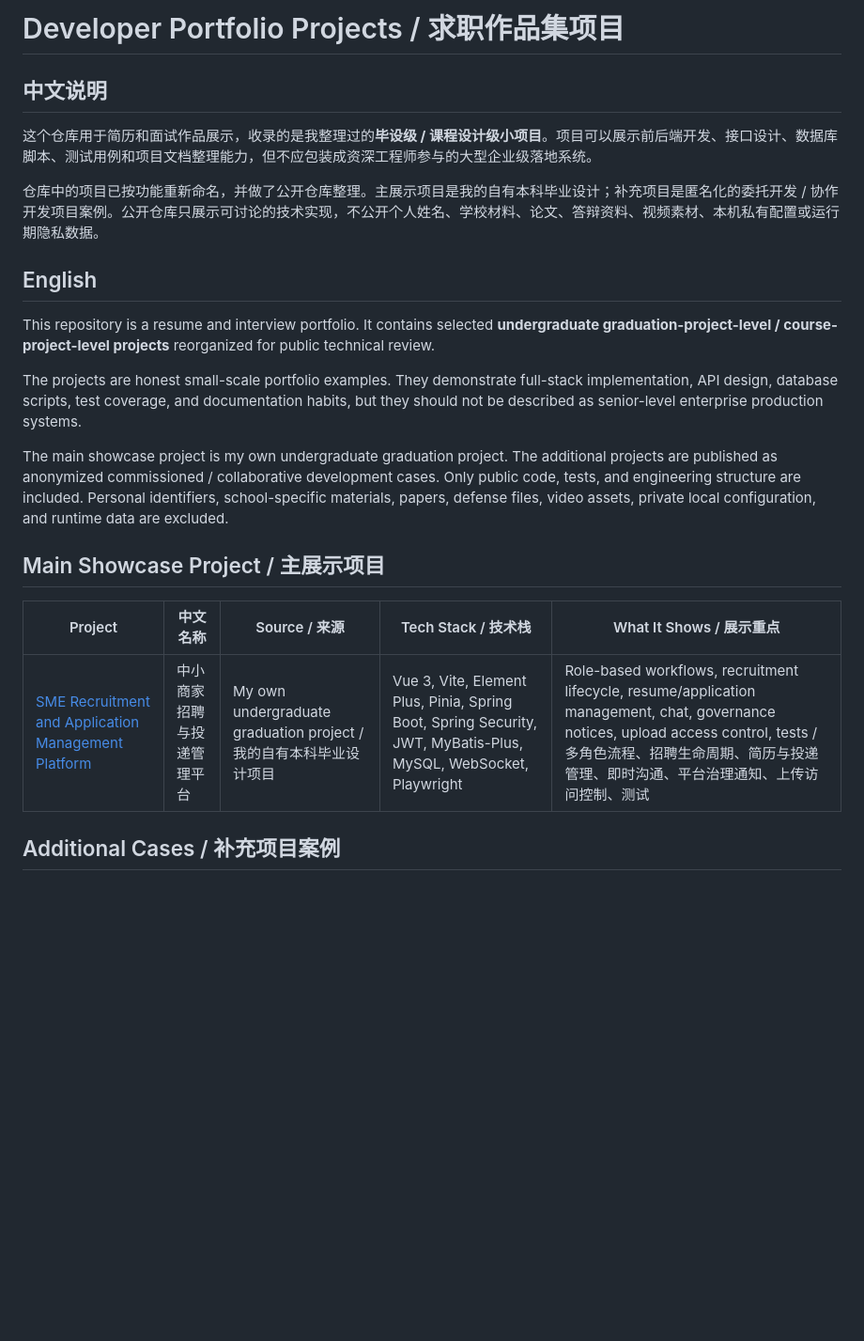
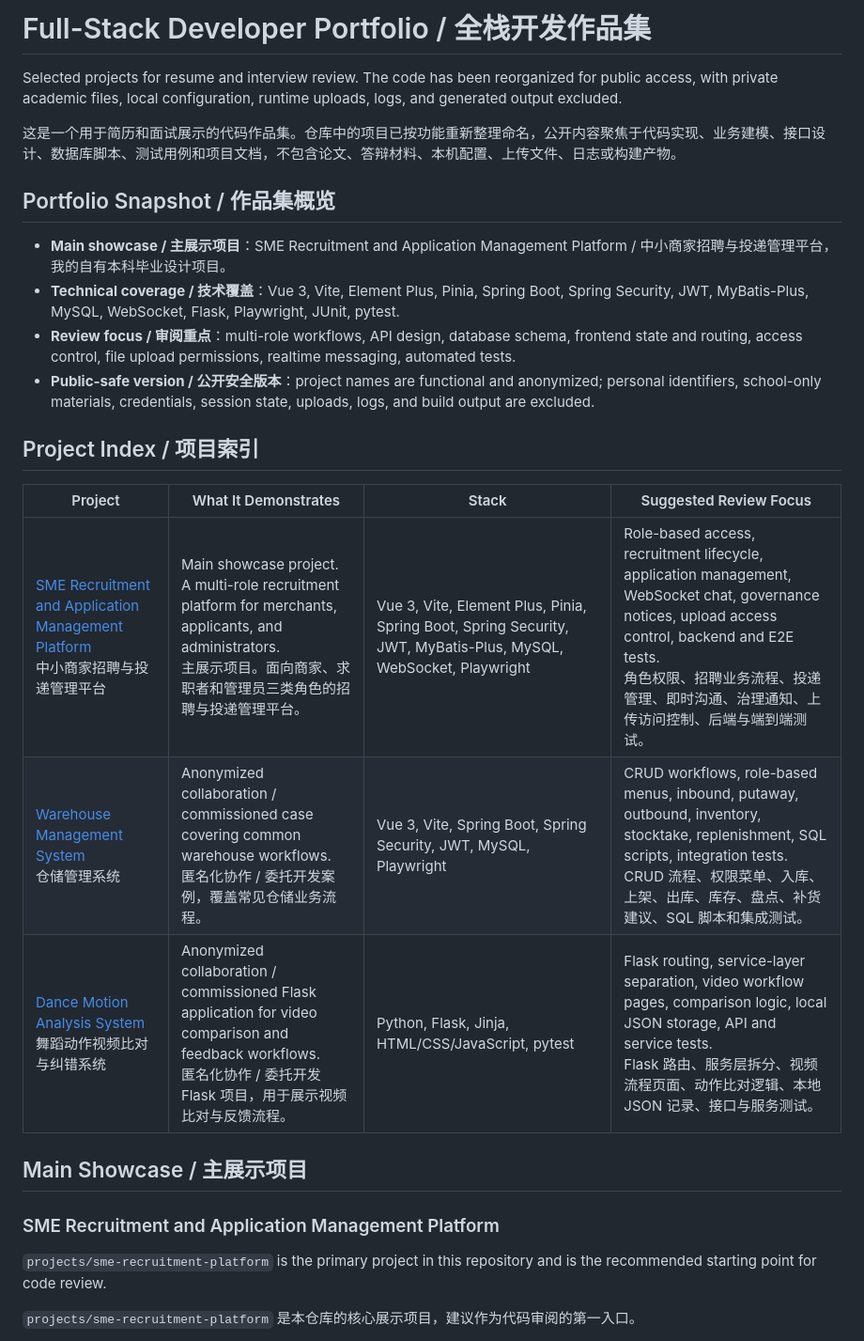
Before and after one commit to Nemo040516/developer-portfolio-projects, a Markdown page: README.md, the part around one of its changes. Shown at 94% size. Rendered like a GitHub page; blank space fills up the shorter version.

```diff
--- a/README.md
+++ b/README.md
@@ -1,24 +1,29 @@
-# Developer Portfolio Projects / 求职作品集项目
+# Full-Stack Developer Portfolio / 全栈开发作品集
 
-## 中文说明
+Selected projects for resume and interview review. The code has been reorganized for public access, with private academic files, local configuration, runtime uploads, logs, and generated output excluded.
 
-这个仓库用于简历和面试作品展示，收录的是我整理过的**毕设级 / 课程设计级小项目**。项目可以展示前后端开发、接口设计、数据库脚本、测试用例和项目文档整理能力，但不应包装成资深工程师参与的大型企业级落地系统。
+这是一个用于简历和面试展示的代码作品集。仓库中的项目已按功能重新整理命名，公开内容聚焦于代码实现、业务建模、接口设计、数据库脚本、测试用例和项目文档，不包含论文、答辩材料、本机配置、上传文件、日志或构建产物。
 
-仓库中的项目已按功能重新命名，并做了公开仓库整理。主展示项目是我的自有本科毕业设计；补充项目是匿名化的委托开发 / 协作开发项目案例。公开仓库只展示可讨论的技术实现，不公开个人姓名、学校材料、论文、答辩资料、视频素材、本机私有配置或运行期隐私数据。
+## Portfolio Snapshot / 作品集概览
 
-## English
+- **Main showcase / 主展示项目**：SME Recruitment and Application Management Platform / 中小商家招聘与投递管理平台，我的自有本科毕业设计项目。
+- **Technical coverage / 技术覆盖**：Vue 3, Vite, Element Plus, Pinia, Spring Boot, Spring Security, JWT, MyBatis-Plus, MySQL, WebSocket, Flask, Playwright, JUnit, pytest.
+- **Review focus / 审阅重点**：multi-role workflows, API design, database schema, frontend state and routing, access control, file upload permissions, realtime messaging, automated tests.
+- **Public-safe version / 公开安全版本**：project names are functional and anonymized; personal identifiers, school-only materials, credentials, session state, uploads, logs, and build output are excluded.
 
-This repository is a resume and interview portfolio. It contains selected **undergraduate graduation-project-level / course-project-level projects** reorganized for public technical review.
+## Project Index / 项目索引
 
-The projects are honest small-scale portfolio examples. They demonstrate full-stack implementation, API design, database scripts, test coverage, and documentation habits, but they should not be described as senior-level enterprise production systems.
+| Project | What It Demonstrates | Stack | Suggested Review Focus |
+| --- | --- | --- | --- |
+| [SME Recruitment and Application Management Platform](projects/sme-recruitment-platform)<br>中小商家招聘与投递管理平台 | Main showcase project. A multi-role recruitment platform for merchants, applicants, and administrators.<br>主展示项目。面向商家、求职者和管理员三类角色的招聘与投递管理平台。 | Vue 3, Vite, Element Plus, Pinia, Spring Boot, Spring Security, JWT, MyBatis-Plus, MySQL, WebSocket, Playwright | Role-based access, recruitment lifecycle, application management, WebSocket chat, governance notices, upload access control, backend and E2E tests.<br>角色权限、招聘业务流程、投递管理、即时沟通、治理通知、上传访问控制、后端与端到端测试。 |
+| [Warehouse Management System](projects/warehouse-management-system)<br>仓储管理系统 | Anonymized collaboration / commissioned case covering common warehouse workflows.<br>匿名化协作 / 委托开发案例，覆盖常见仓储业务流程。 | Vue 3, Vite, Spring Boot, Spring Security, JWT, MySQL, Playwright | CRUD workflows, role-based menus, inbound, putaway, outbound, inventory, stocktake, replenishment, SQL scripts, integration tests.<br>CRUD 流程、权限菜单、入库、上架、出库、库存、盘点、补货建议、SQL 脚本和集成测试。 |
+| [Dance Motion Analysis System](projects/dance-motion-analysis-system)<br>舞蹈动作视频比对与纠错系统 | Anonymized collaboration / commissioned Flask application for video comparison and feedback workflows.<br>匿名化协作 / 委托开发 Flask 项目，用于展示视频比对与反馈流程。 | Python, Flask, Jinja, HTML/CSS/JavaScript, pytest | Flask routing, service-layer separation, video workflow pages, comparison logic, local JSON storage, API and service tests.<br>Flask 路由、服务层拆分、视频流程页面、动作比对逻辑、本地 JSON 记录、接口与服务测试。 |
 
-The main showcase project is my own undergraduate graduation project. The additional projects are published as anonymized commissioned / collaborative development cases. Only public code, tests, and engineering structure are included. Personal identifiers, school-specific materials, papers, defense files, video assets, private local configuration, and runtime data are excluded.
+## Main Showcase / 主展示项目
 
-## Main Showcase Project / 主展示项目
+### SME Recruitment and Application Management Platform
 
-| Project | 中文名称 | Source / 来源 | Tech Stack / 技术栈 | What It Shows / 展示重点 |
-| --- | --- | --- | --- | --- |
-| [SME Recruitment and Application Management Platform](projects/sme-recruitment-platform) | 中小商家招聘与投递管理平台 | My own undergraduate graduation project / 我的自有本科毕业设计项目 | Vue 3, Vite, Element Plus, Pinia, Spring Boot, Spring Security, JWT, MyBatis-Plus, MySQL, WebSocket, Playwright | Role-based workflows, recruitment lifecycle, resume/application management, chat, governance notices, upload access control, tests / 多角色流程、招聘生命周期、简历与投递管理、即时沟通、平台治理通知、上传访问控制、测试 |
+`projects/sme-recruitment-platform` is the primary project in this repository and is the recommended starting point for code review.
 
-## Additional Cases / 补充项目案例
+`projects/sme-recruitment-platform` 是本仓库的核心展示项目，建议作为代码审阅的第一入口。
 
```
Also changed, not shown: other parts of README.md (+72 -9 lines).
